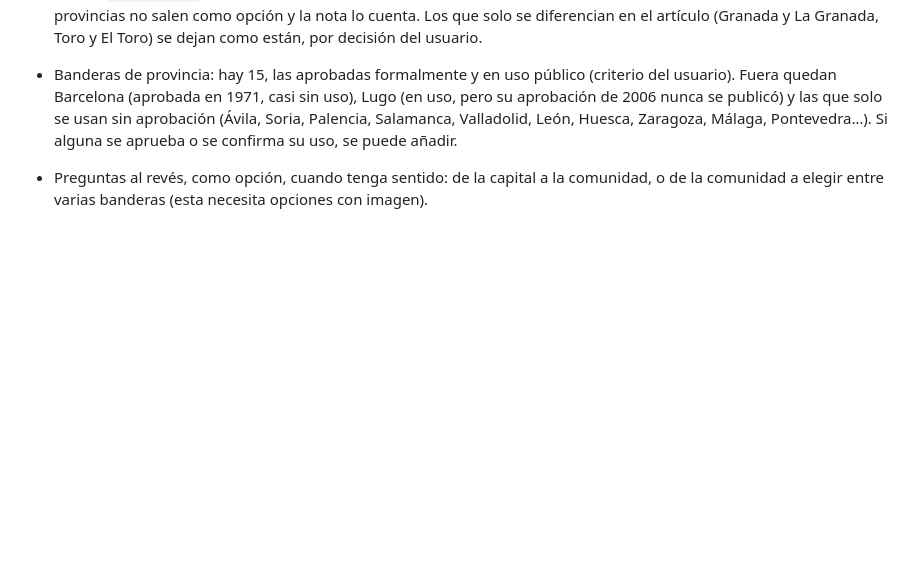
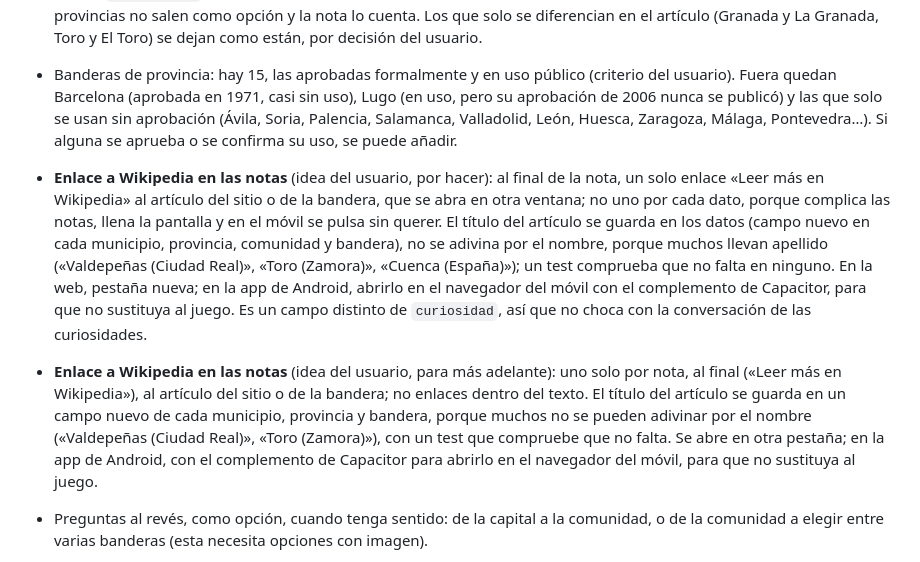
Before and after one commit to Psikhe-code/aprende-sobre-espana, a Markdown page: CLAUDE.md, the part around the change. GitHub-like rendering; blank space fills up the shorter version.

Commit message:
Notas para Claude: idea pendiente del enlace a Wikipedia en las notas
Co-Authored-By: Claude Opus 5.5 <noreply@anthropic.com>
Claude-Session: https://claude.ai/code/session_01G2xui1gjHkvc925Je2ShVw

```diff
--- a/CLAUDE.md
+++ b/CLAUDE.md
@@ -76,6 +76,8 @@ Contexto y decisiones del proyecto. El README explica el código; aquí van las
   - Se proponen por provincias y se revisan con el usuario antes del PR. Hechas: Aragón, Andalucía, Asturias, Baleares, Canarias, Cantabria y Castilla y León, y de Castilla-La Mancha, Albacete, Ciudad Real y Cuenca. Las demás tienen, de momento, solo la de los añadidos, sacada del antiguo motivo y pendiente de reescribir.
 - Pendiente de los municipios: que las `ciudades` de `territorio.json` (trampas de las capitales) apunten a `municipios.json` (faltan Alcudia, Sóller, Mieres y Durango, que no están entre los municipios). Población: `scripts/actualizar-poblacion.py` con el Excel del INE (descargado con la herramienta de páginas). El script también rellena `mismoNombre` (municipios de otras provincias que se llaman igual: solo Torrent, también en Gerona); esas provincias no salen como opción y la nota lo cuenta. Los que solo se diferencian en el artículo (Granada y La Granada, Toro y El Toro) se dejan como están, por decisión del usuario.
 - Banderas de provincia: hay 15, las aprobadas formalmente y en uso público (criterio del usuario). Fuera quedan Barcelona (aprobada en 1971, casi sin uso), Lugo (en uso, pero su aprobación de 2006 nunca se publicó) y las que solo se usan sin aprobación (Ávila, Soria, Palencia, Salamanca, Valladolid, León, Huesca, Zaragoza, Málaga, Pontevedra…). Si alguna se aprueba o se confirma su uso, se puede añadir.
+- **Enlace a Wikipedia en las notas** (idea del usuario, por hacer): al final de la nota, un solo enlace «Leer más en Wikipedia» al artículo del sitio o de la bandera, que se abra en otra ventana; no uno por cada dato, porque complica las notas, llena la pantalla y en el móvil se pulsa sin querer. El título del artículo se guarda en los datos (campo nuevo en cada municipio, provincia, comunidad y bandera), no se adivina por el nombre, porque muchos llevan apellido («Valdepeñas (Ciudad Real)», «Toro (Zamora)», «Cuenca (España)»); un test comprueba que no falta en ninguno. En la web, pestaña nueva; en la app de Android, abrirlo en el navegador del móvil con el complemento de Capacitor, para que no sustituya al juego. Es un campo distinto de `curiosidad`, así que no choca con la conversación de las curiosidades.
+- **Enlace a Wikipedia en las notas** (idea del usuario, para más adelante): uno solo por nota, al final («Leer más en Wikipedia»), al artículo del sitio o de la bandera; no enlaces dentro del texto. El título del artículo se guarda en un campo nuevo de cada municipio, provincia y bandera, porque muchos no se pueden adivinar por el nombre («Valdepeñas (Ciudad Real)», «Toro (Zamora)»), con un test que compruebe que no falta. Se abre en otra pestaña; en la app de Android, con el complemento de Capacitor para abrirlo en el navegador del móvil, para que no sustituya al juego.
 - Preguntas al revés, como opción, cuando tenga sentido: de la capital a la comunidad, o de la comunidad a elegir entre varias banderas (esta necesita opciones con imagen).
 
 - Modo sin conexión: decidido, mientras sea web, guardar al abrir solo el código y cada bandera cuando sale por primera vez (no descargar todas de golpe). En la app de Android irán todas dentro. La bandera de la pregunta siguiente se descarga y se dibuja por adelantado (en un móvil lento, las más pesadas pasan de casi 1 s a unas décimas). La primera de cada partida también: la partida se prepara en el inicio y al terminar la anterior.
```
